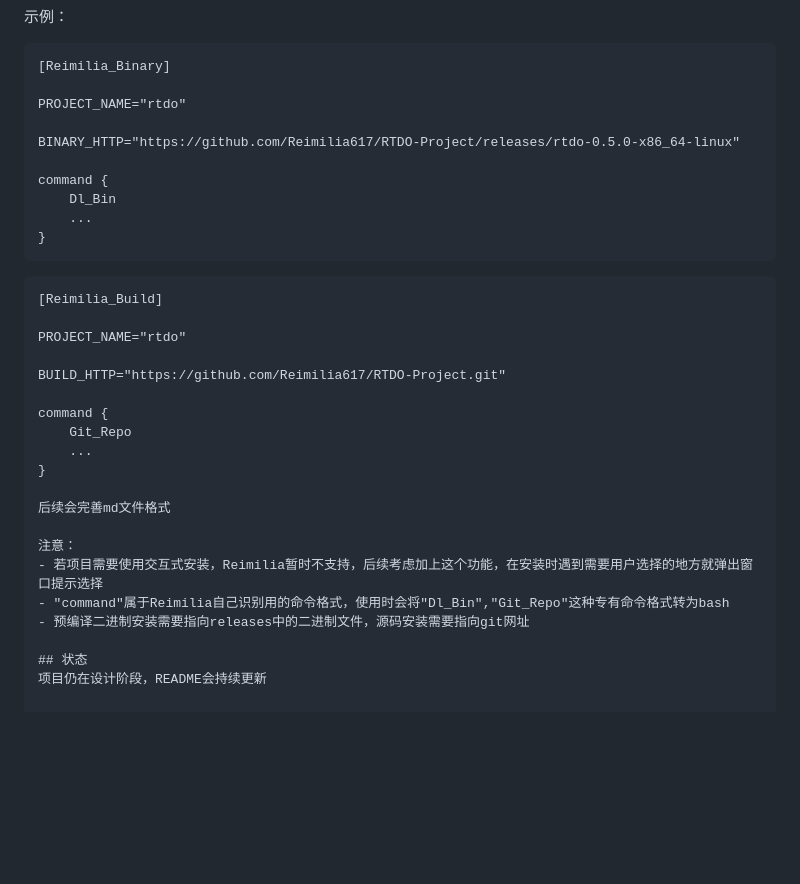
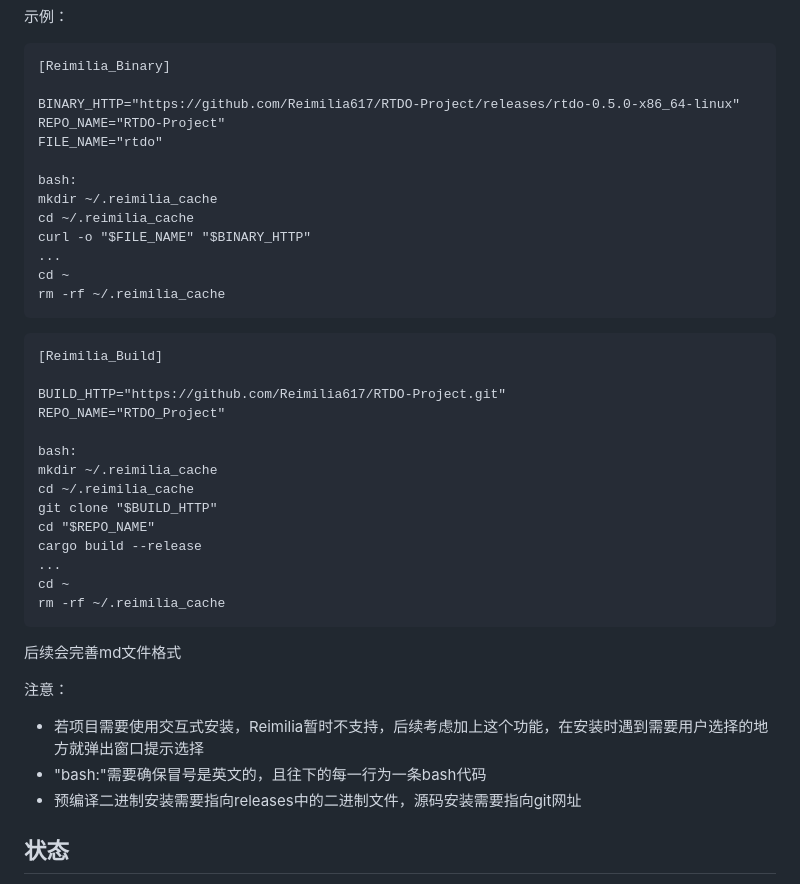
Before and after one commit to Reimilia617/Reimilia, a Markdown page: README.md, the part around the change. Drawn GitHub-style; blank space fills up the shorter version.

Commit message:
完善了README

````diff
--- a/README.md
+++ b/README.md
@@ -52,32 +52,40 @@ https://github.com/Reimilia617/Reimilia
 ```binary
 [Reimilia_Binary]
 
-PROJECT_NAME="rtdo"
+BINARY_HTTP="https://github.com/Reimilia617/RTDO-Project/releases/rtdo-0.5.0-x86_64-linux"
+REPO_NAME="RTDO-Project"
+FILE_NAME="rtdo"
 
-BINARY_HTTP="https://github.com/Reimilia617/RTDO-Project/releases/rtdo-0.5.0-x86_64-linux"
-
-command {
-    Dl_Bin
-    ...
-}
+bash:
+mkdir ~/.reimilia_cache
+cd ~/.reimilia_cache
+curl -o "$FILE_NAME" "$BINARY_HTTP"
+...
+cd ~
+rm -rf ~/.reimilia_cache
 ```
 ```build
 [Reimilia_Build]
 
-PROJECT_NAME="rtdo"
+BUILD_HTTP="https://github.com/Reimilia617/RTDO-Project.git"
+REPO_NAME="RTDO_Project"
 
-BUILD_HTTP="https://github.com/Reimilia617/RTDO-Project.git"
-
-command {
-    Git_Repo
-    ...
-}
+bash:
+mkdir ~/.reimilia_cache
+cd ~/.reimilia_cache
+git clone "$BUILD_HTTP"
+cd "$REPO_NAME"
+cargo build --release
+...
+cd ~
+rm -rf ~/.reimilia_cache
+```
 
 后续会完善md文件格式
 
 注意：
 - 若项目需要使用交互式安装，Reimilia暂时不支持，后续考虑加上这个功能，在安装时遇到需要用户选择的地方就弹出窗口提示选择
-- "command"属于Reimilia自己识别用的命令格式，使用时会将"Dl_Bin","Git_Repo"这种专有命令格式转为bash
+- "bash:"需要确保冒号是英文的，且往下的每一行为一条bash代码
 - 预编译二进制安装需要指向releases中的二进制文件，源码安装需要指向git网址
 
 ## 状态
````
